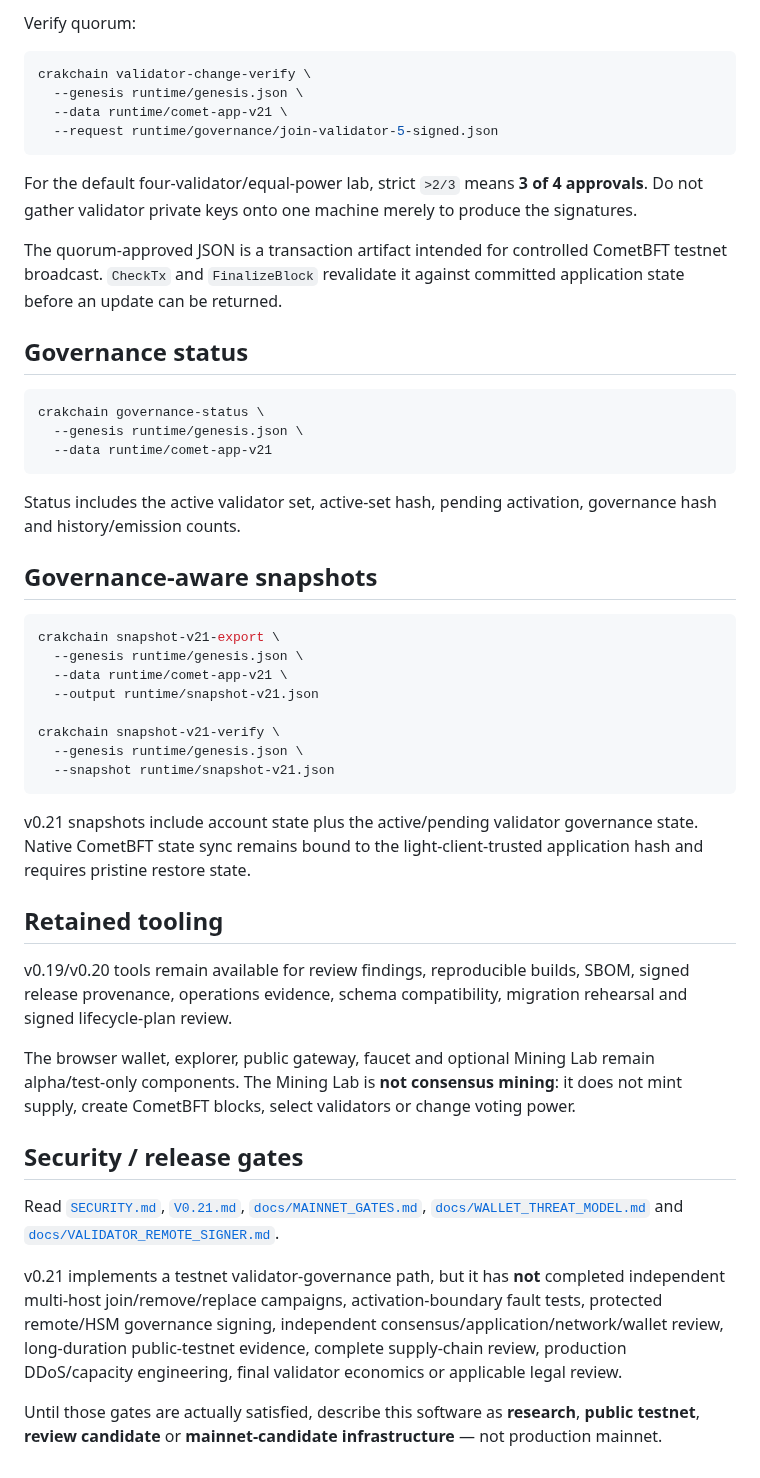
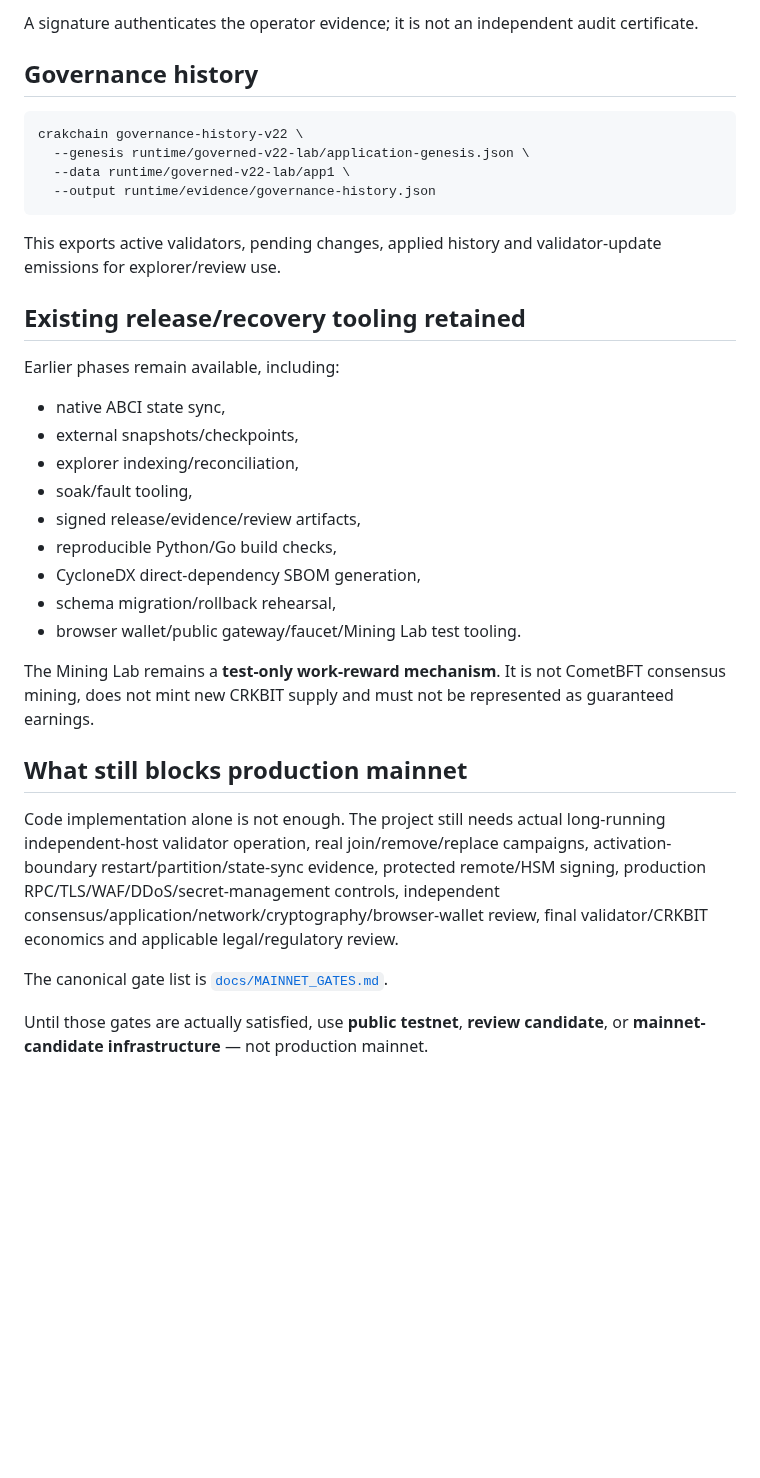
Before and after one commit to navindusasmitha/CrakbitAI, a Markdown page: blockchain/README.md, the part around one of its changes. Drawn GitHub-style; blank space fills up the shorter version.

````diff
--- a/blockchain/README.md
+++ b/blockchain/README.md
@@ -122,53 +149,38 @@ crakchain validator-change-sign \
 ```
 
-Verify quorum:
+A signature authenticates the operator evidence; it is not an independent audit certificate.
+
+## Governance history
 
 ```bash
-crakchain validator-change-verify \
-  --genesis runtime/genesis.json \
-  --data runtime/comet-app-v21 \
-  --request runtime/governance/join-validator-5-signed.json
+crakchain governance-history-v22 \
+  --genesis runtime/governed-v22-lab/application-genesis.json \
+  --data runtime/governed-v22-lab/app1 \
+  --output runtime/evidence/governance-history.json
 ```
 
-For the default four-validator/equal-power lab, strict `>2/3` means **3 of 4 approvals**. Do not gather validator private keys onto one machine merely to produce the signatures.
+This exports active validators, pending changes, applied history and validator-update emissions for explorer/review use.
 
-The quorum-approved JSON is a transaction artifact intended for controlled CometBFT testnet broadcast. `CheckTx` and `FinalizeBlock` revalidate it against committed application state before an update can be returned.
+## Existing release/recovery tooling retained
 
-## Governance status
+Earlier phases remain available, including:
 
-```bash
-crakchain governance-status \
-  --genesis runtime/genesis.json \
-  --data runtime/comet-app-v21
-```
+- native ABCI state sync,
+- external snapshots/checkpoints,
+- explorer indexing/reconciliation,
+- soak/fault tooling,
+- signed release/evidence/review artifacts,
+- reproducible Python/Go build checks,
+- CycloneDX direct-dependency SBOM generation,
+- schema migration/rollback rehearsal,
+- browser wallet/public gateway/faucet/Mining Lab test tooling.
 
-Status includes the active validator set, active-set hash, pending activation, governance hash and history/emission counts.
+The Mining Lab remains a **test-only work-reward mechanism**. It is not CometBFT consensus mining, does not mint new CRKBIT supply and must not be represented as guaranteed earnings.
 
-## Governance-aware snapshots
+## What still blocks production mainnet
 
-```bash
-crakchain snapshot-v21-export \
-  --genesis runtime/genesis.json \
-  --data runtime/comet-app-v21 \
-  --output runtime/snapshot-v21.json
+Code implementation alone is not enough. The project still needs actual long-running independent-host validator operation, real join/remove/replace campaigns, activation-boundary restart/partition/state-sync evidence, protected remote/HSM signing, production RPC/TLS/WAF/DDoS/secret-management controls, independent consensus/application/network/cryptography/browser-wallet review, final validator/CRKBIT economics and applicable legal/regulatory review.
 
-crakchain snapshot-v21-verify \
-  --genesis runtime/genesis.json \
-  --snapshot runtime/snapshot-v21.json
-```
+The canonical gate list is [`docs/MAINNET_GATES.md`](docs/MAINNET_GATES.md).
 
-v0.21 snapshots include account state plus the active/pending validator governance state. Native CometBFT state sync remains bound to the light-client-trusted application hash and requires pristine restore state.
-
-## Retained tooling
-
-v0.19/v0.20 tools remain available for review findings, reproducible builds, SBOM, signed release provenance, operations evidence, schema compatibility, migration rehearsal and signed lifecycle-plan review.
-
-The browser wallet, explorer, public gateway, faucet and optional Mining Lab remain alpha/test-only components. The Mining Lab is **not consensus mining**: it does not mint supply, create CometBFT blocks, select validators or change voting power.
-
-## Security / release gates
-
-Read [`SECURITY.md`](SECURITY.md), [`V0.21.md`](V0.21.md), [`docs/MAINNET_GATES.md`](docs/MAINNET_GATES.md), [`docs/WALLET_THREAT_MODEL.md`](docs/WALLET_THREAT_MODEL.md) and [`docs/VALIDATOR_REMOTE_SIGNER.md`](docs/VALIDATOR_REMOTE_SIGNER.md).
-
-v0.21 implements a testnet validator-governance path, but it has **not** completed independent multi-host join/remove/replace campaigns, activation-boundary fault tests, protected remote/HSM governance signing, independent consensus/application/network/wallet review, long-duration public-testnet evidence, complete supply-chain review, production DDoS/capacity engineering, final validator economics or applicable legal review.
-
-Until those gates are actually satisfied, describe this software as **research**, **public testnet**, **review candidate** or **mainnet-candidate infrastructure** — not production mainnet.
+Until those gates are actually satisfied, use **public testnet**, **review candidate**, or **mainnet-candidate infrastructure** — not production mainnet.
````
Also changed, not shown: other parts of blockchain/README.md (+91 -64 lines).
